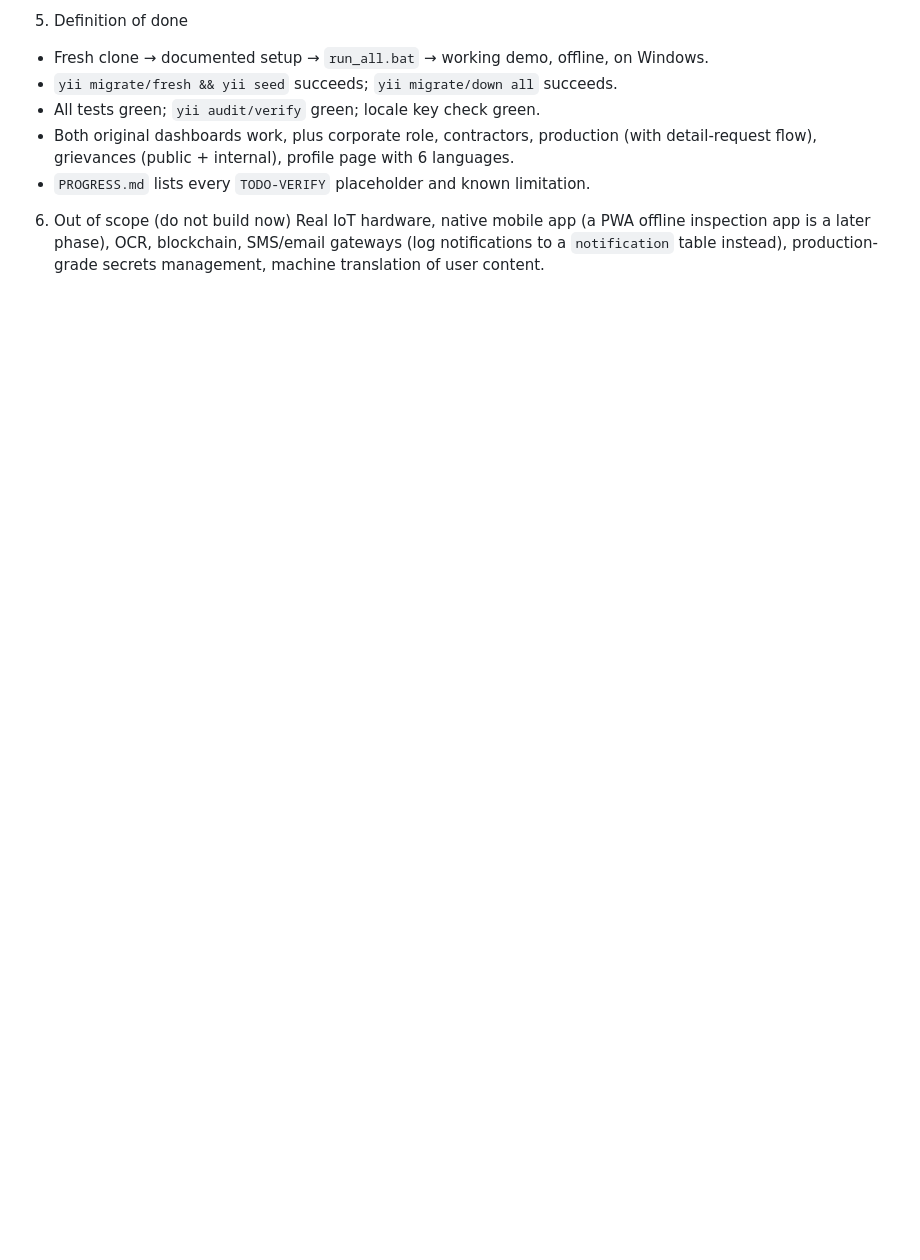
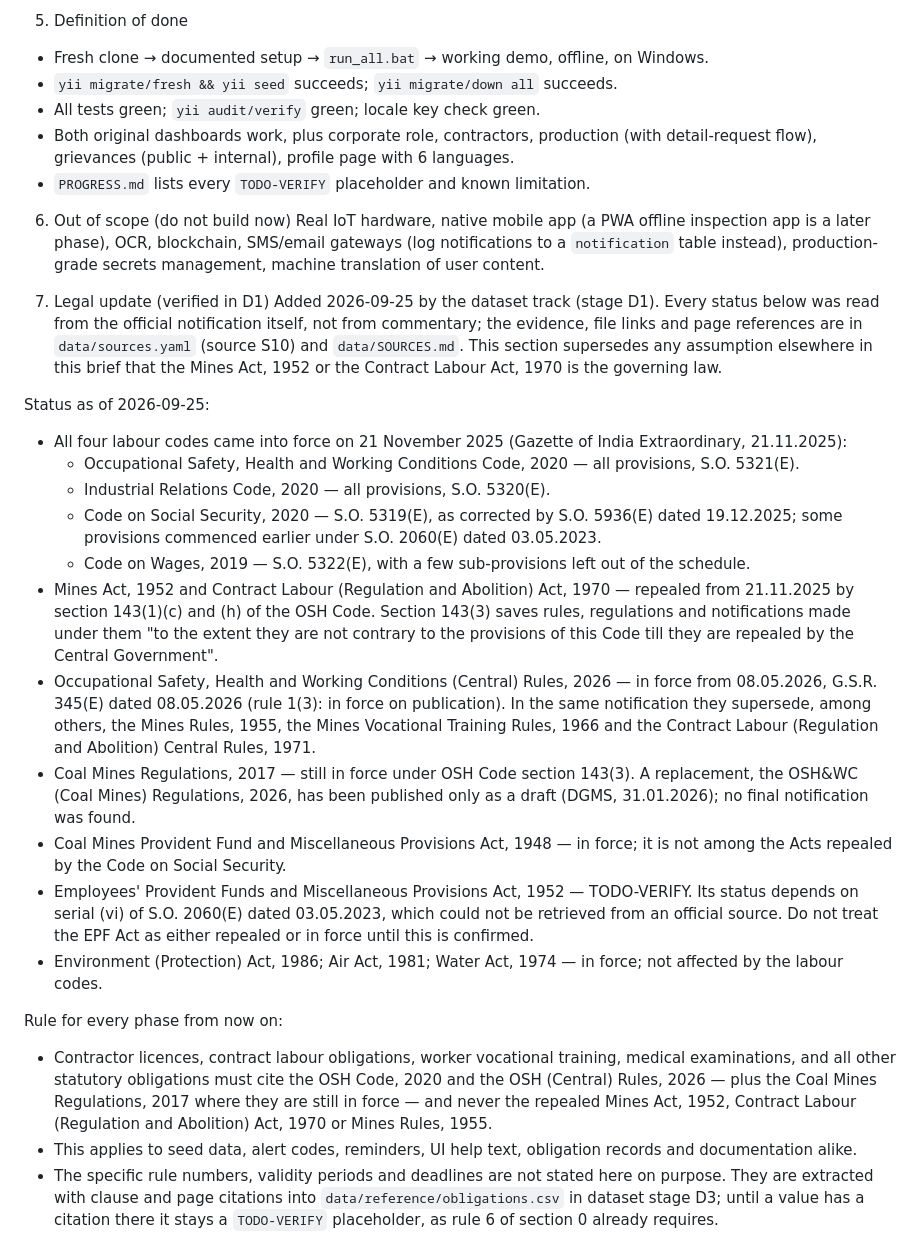
Before and after one commit to ashutoshkaush1k/coalshield, a Markdown page: CLAUDE_CODE_TASK.md, the part around the change. Drawn GitHub-style; blank space fills up the shorter version.

Commit message:
docs: legal update to backend brief
Appends the labour-code status verified from Gazette notifications in dataset
stage D1, and the rule that contractor, training, medical and other statutory
obligations cite the OSH Code 2020 and OSH (Central) Rules 2026 (plus the Coal
Mines Regulations 2017 while saved), never the repealed Mines Act 1952,
Contract Labour Act 1970 or Mines Rules 1955.

Co-Authored-By: Claude Opus 5.5 <noreply@anthropic.com>

```diff
--- a/CLAUDE_CODE_TASK.md
+++ b/CLAUDE_CODE_TASK.md
@@ -183,3 +183,26 @@ Phase 8 — Hardening, seed, docs
 
 6. Out of scope (do not build now)
 Real IoT hardware, native mobile app (a PWA offline inspection app is a later phase), OCR, blockchain, SMS/email gateways (log notifications to a `notification` table instead), production-grade secrets management, machine translation of user content.
+
+7. Legal update (verified in D1)
+Added 2026-09-25 by the dataset track (stage D1). Every status below was read from the official notification itself, not from commentary; the evidence, file links and page references are in `data/sources.yaml` (source S10) and `data/SOURCES.md`. This section supersedes any assumption elsewhere in this brief that the Mines Act, 1952 or the Contract Labour Act, 1970 is the governing law.
+
+Status as of 2026-09-25:
+
+* All four labour codes came into force on 21 November 2025 (Gazette of India Extraordinary, 21.11.2025):
+   * Occupational Safety, Health and Working Conditions Code, 2020 — all provisions, S.O. 5321(E).
+   * Industrial Relations Code, 2020 — all provisions, S.O. 5320(E).
+   * Code on Social Security, 2020 — S.O. 5319(E), as corrected by S.O. 5936(E) dated 19.12.2025; some provisions commenced earlier under S.O. 2060(E) dated 03.05.2023.
+   * Code on Wages, 2019 — S.O. 5322(E), with a few sub-provisions left out of the schedule.
+* Mines Act, 1952 and Contract Labour (Regulation and Abolition) Act, 1970 — repealed from 21.11.2025 by section 143(1)(c) and (h) of the OSH Code. Section 143(3) saves rules, regulations and notifications made under them "to the extent they are not contrary to the provisions of this Code till they are repealed by the Central Government".
+* Occupational Safety, Health and Working Conditions (Central) Rules, 2026 — in force from 08.05.2026, G.S.R. 345(E) dated 08.05.2026 (rule 1(3): in force on publication). In the same notification they supersede, among others, the Mines Rules, 1955, the Mines Vocational Training Rules, 1966 and the Contract Labour (Regulation and Abolition) Central Rules, 1971.
+* Coal Mines Regulations, 2017 — still in force under OSH Code section 143(3). A replacement, the OSH&WC (Coal Mines) Regulations, 2026, has been published only as a draft (DGMS, 31.01.2026); no final notification was found.
+* Coal Mines Provident Fund and Miscellaneous Provisions Act, 1948 — in force; it is not among the Acts repealed by the Code on Social Security.
+* Employees' Provident Funds and Miscellaneous Provisions Act, 1952 — TODO-VERIFY. Its status depends on serial (vi) of S.O. 2060(E) dated 03.05.2023, which could not be retrieved from an official source. Do not treat the EPF Act as either repealed or in force until this is confirmed.
+* Environment (Protection) Act, 1986; Air Act, 1981; Water Act, 1974 — in force; not affected by the labour codes.
+
+Rule for every phase from now on:
+
+* Contractor licences, contract labour obligations, worker vocational training, medical examinations, and all other statutory obligations must cite the OSH Code, 2020 and the OSH (Central) Rules, 2026 — plus the Coal Mines Regulations, 2017 where they are still in force — and never the repealed Mines Act, 1952, Contract Labour (Regulation and Abolition) Act, 1970 or Mines Rules, 1955.
+* This applies to seed data, alert codes, reminders, UI help text, obligation records and documentation alike.
+* The specific rule numbers, validity periods and deadlines are not stated here on purpose. They are extracted with clause and page citations into `data/reference/obligations.csv` in dataset stage D3; until a value has a citation there it stays a `TODO-VERIFY` placeholder, as rule 6 of section 0 already requires.
```
